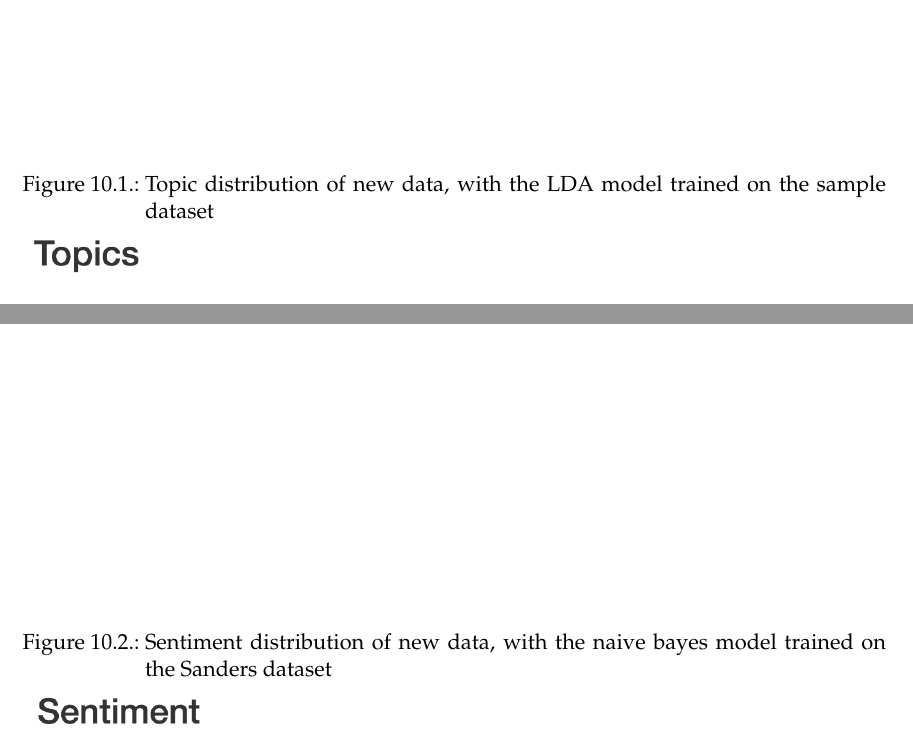
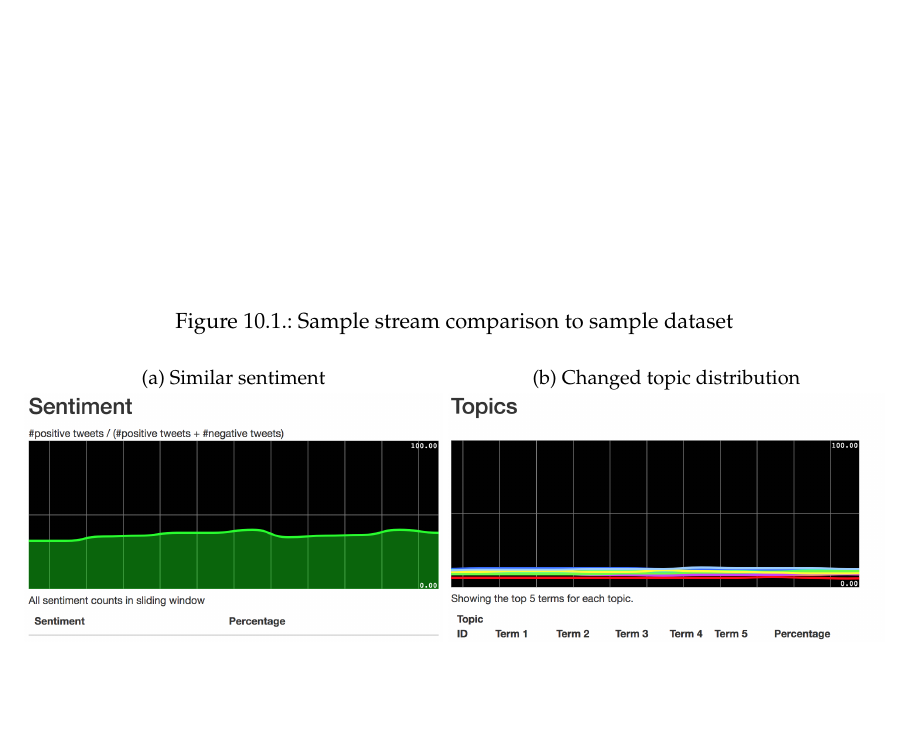
Before and after one commit to ClaasM/Bachelors-Thesis, a LaTeX thesis (reports/thesis/main.tex, which reads reports/thesis/chapters/11_Results.tex): two parts of pages 60 and 61 of 72 before the commit and part of page 60 of 71 after it, the two joined at a grey line, cut at the place of the change, the shorter picture padded with empty space. Compiled offline with pdfLaTeX; a LaTeX package or settings file that is missing is left out; an older LaTeX class or package is replaced by its successor.

Commit message:
Fixed some visualizations

```diff
--- a/reports/thesis/chapters/11_Results.tex
+++ b/reports/thesis/chapters/11_Results.tex
@@ -7,7 +7,3 @@ the topic distribution does not approach that of the sample dataset.
 While the topic distribution on the training dataset is close to equally distributed as seen in~\cref{fig:sample_topic_distribution},
 the same cannot be said for the topic distribution on the same stream on September $27^{th}$ 2017, more than two months later,
 as seen in~\cref{fig:sample_topic_distribtion_new}.
-
-\begin{figure}
-    \centering
-    \caption{Topic distribution of new data, with the LDA model trained on the sample dataset}
@@ -28,6 +21,14 @@ to the sentiment distribution observed through the dashboard on the 27$^th$ of S
 
 \begin{figure}
     \centering
-    \caption{Sentiment distribution of new data, with the naive bayes model trained on the Sanders dataset}
-    \label{fig:sample_sentiment_distribtion_new}
-    \includegraphics[width=\textwidth]{../images/dashboard_sentiment_sample.png}
+    \caption{Sample stream comparison to sample dataset}
+    \label{fig:dasboard_sample}
+    \begin{subfigure}[t]{0.485\textwidth}
+        \centering
+        \caption{Similar sentiment}
+        \label{fig:sample_sentiment_distribtion_new}
+        \includegraphics[width=\textwidth]{../images/dashboard_sentiment_sample.png}
+    \end{subfigure}
+    \begin{subfigure}[t]{0.505\textwidth}
+        \centering
+        \caption{Changed topic distribution}
```
Also changed, not shown: reports/thesis/chapters/08_TopicModeling.tex (+3 -1 lines), reports/thesis/chapters/10_Dashboard.tex (+2 -2 lines), reports/thesis/images/dashboard_sentiment_sample.png, reports/thesis/images/dashboard_topics_sample.png, reports/thesis/chapters/11_Results.tex (6 more changed lines).
